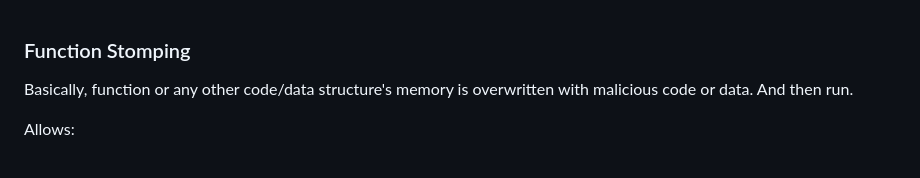
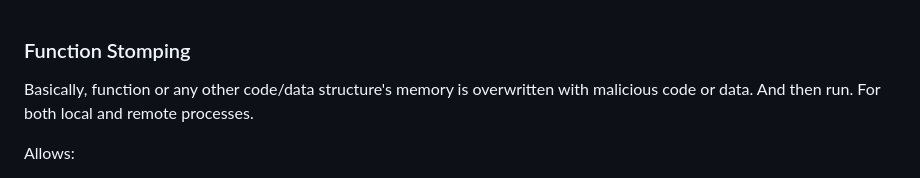
Before and after one commit to everrover/supernova-hold, a Markdown page: MaldevFlashnotes/FunctionStomping.md, the part around the change. GitHub-like rendering.

```diff
--- a/MaldevFlashnotes/FunctionStomping.md
+++ b/MaldevFlashnotes/FunctionStomping.md
@@ -1,6 +1,6 @@
 ### Function Stomping
 
-Basically, function or any other code/data structure's memory is overwritten with malicious code or data. And then run.
+Basically, function or any other code/data structure's memory is overwritten with malicious code or data. And then run. For both local and remote processes.
 
 Allows:
 - privilege escalation
```
Also changed, not shown: MaldevFlashnotes/README.md (added, +17 -0 lines).
